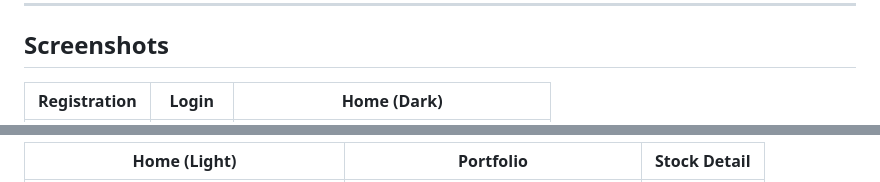
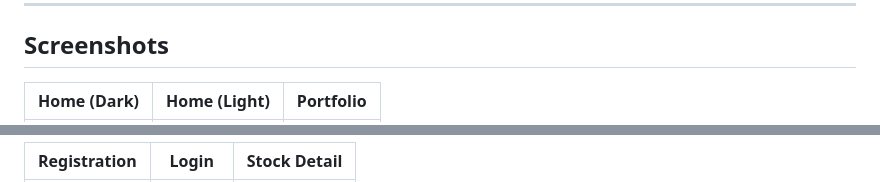
Before and after one commit to omar-radwan7/Stock_Market_App, a Markdown page: README.md, 2 parts joined by grey strips. Drawn GitHub-style.

Commit message:
Update screenshots and layout in README.md

```diff
--- a/README.md
+++ b/README.md
@@ -12,5 +12,5 @@ The Stock Market App gives investors and traders a complete suite of tools in on
 
 ## Screenshots
 
-| Registration | Login | Home (Dark) |
+| Home (Dark) | Home (Light) | Portfolio |
 |---|---|---|
@@ -19,3 +18,3 @@ The Stock Market App gives investors and traders a complete suite of tools in on
 
-| Home (Light) | Portfolio | Stock Detail |
+| Registration | Login | Stock Detail |
 |---|---|---|
```
Also changed, not shown: other parts of README.md (+2 -5 lines).
